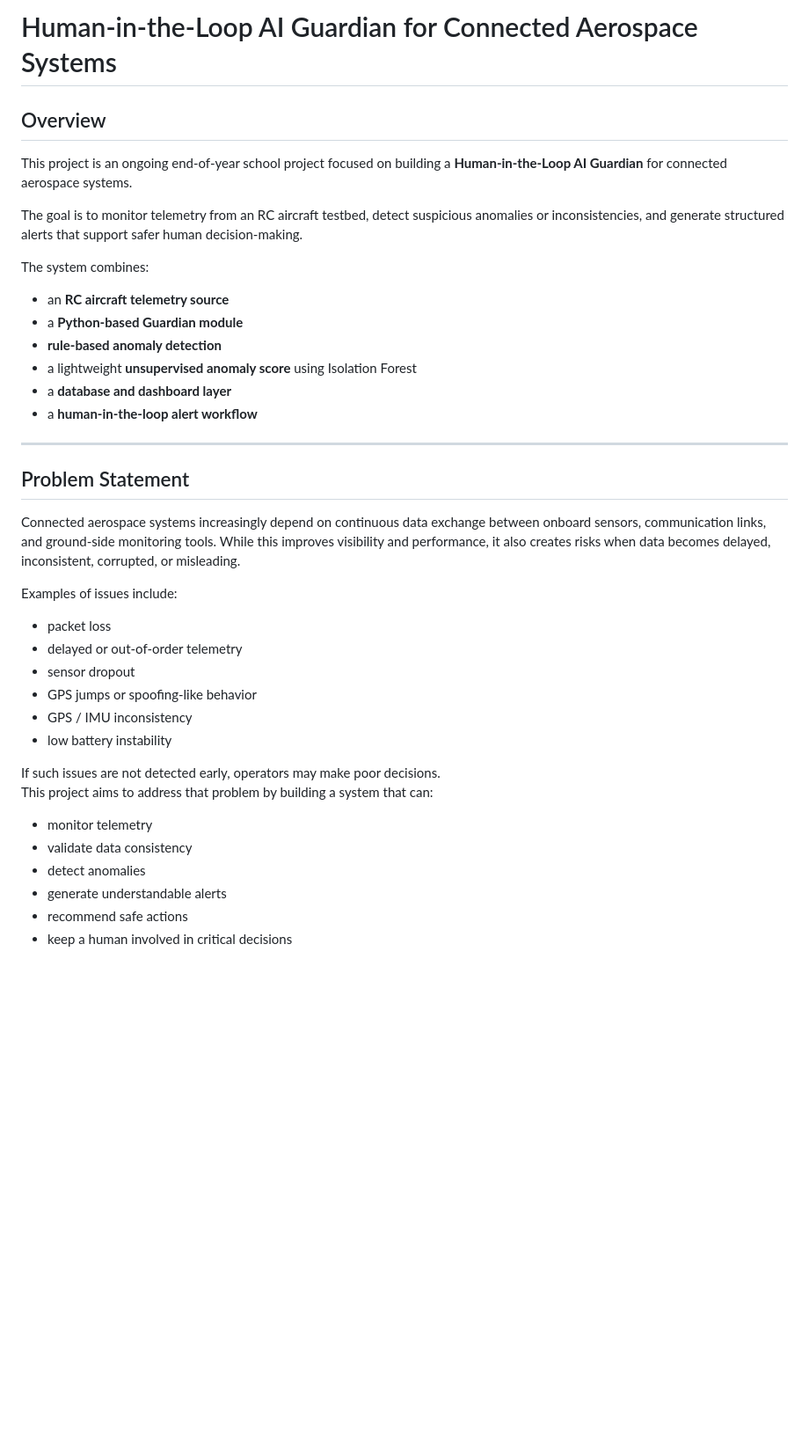
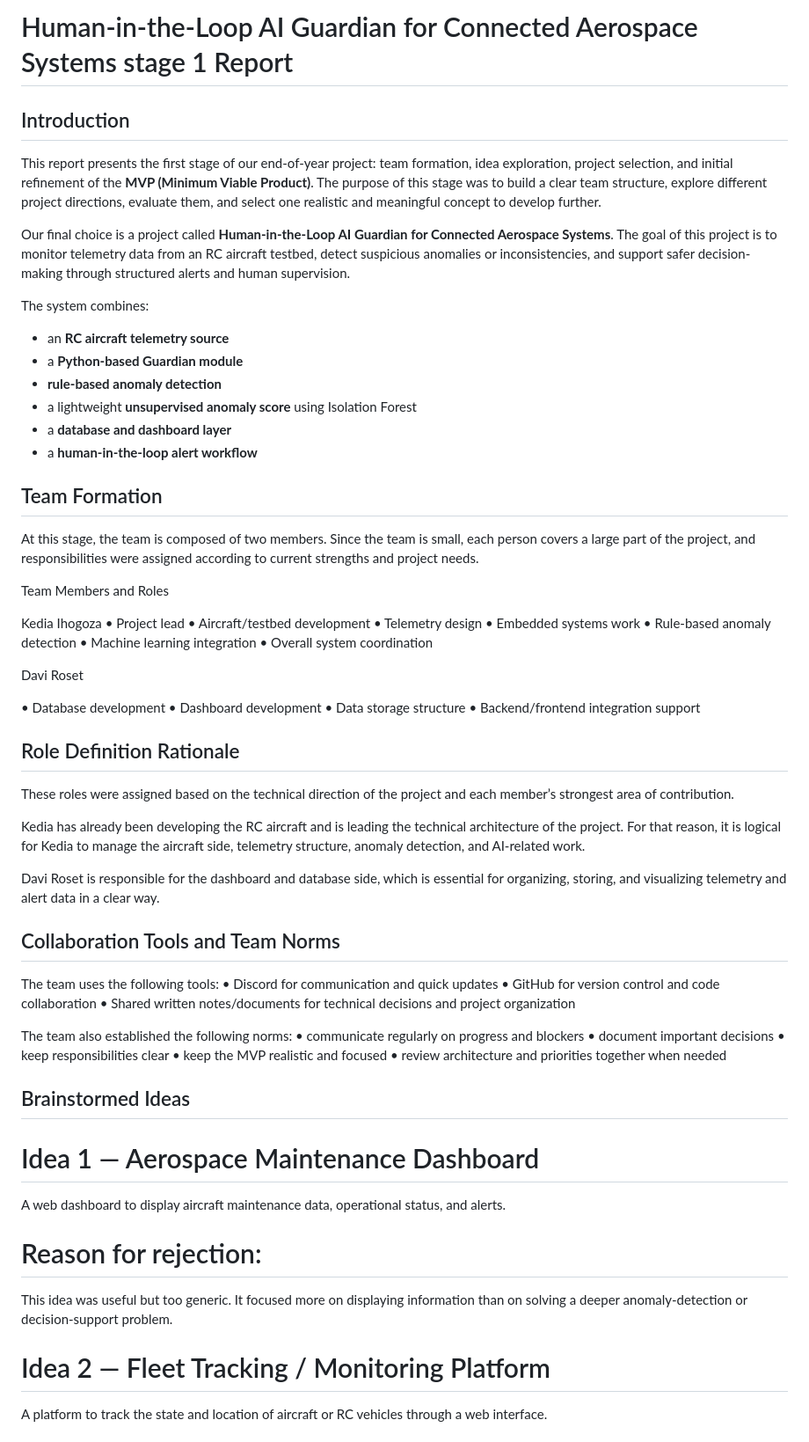
Before and after one commit to Kedia12/fyi26-ai-guardian, a Markdown page: docs/Team Formation and Idea Development (Stage 1).md, the part around one of its changes. Shown at 88% size. Rendered like a GitHub page; blank space fills up the shorter version.

```diff
--- a/docs/Team Formation and Idea Development (Stage 1).md
+++ b/docs/Team Formation and Idea Development (Stage 1).md
@@ -1,10 +1,10 @@
-# Human-in-the-Loop AI Guardian for Connected Aerospace Systems
+# Human-in-the-Loop AI Guardian for Connected Aerospace Systems stage 1 Report
 
-## Overview
+## Introduction
 
-This project is an ongoing end-of-year school project focused on building a **Human-in-the-Loop AI Guardian** for connected aerospace systems.
+This report presents the first stage of our end-of-year project: team formation, idea exploration, project selection, and initial refinement of the **MVP (Minimum Viable Product)**. The purpose of this stage was to build a clear team structure, explore different project directions, evaluate them, and select one realistic and meaningful concept to develop further.
 
-The goal is to monitor telemetry from an RC aircraft testbed, detect suspicious anomalies or inconsistencies, and generate structured alerts that support safer human decision-making.
+Our final choice is a project called **Human-in-the-Loop AI Guardian for Connected Aerospace Systems**. The goal of this project is to monitor telemetry data from an RC aircraft testbed, detect suspicious anomalies or inconsistencies, and support safer decision-making through structured alerts and human supervision.
 
 The system combines:
 - an **RC aircraft telemetry source**
@@ -14,25 +14,61 @@ The system combines:
 - a **database and dashboard layer**
 - a **human-in-the-loop alert workflow**
 
----
+## Team Formation
 
-## Problem Statement
+At this stage, the team is composed of two members. Since the team is small, each person covers a large part of the project, and responsibilities were assigned according to current strengths and project needs.
 
-Connected aerospace systems increasingly depend on continuous data exchange between onboard sensors, communication links, and ground-side monitoring tools. While this improves visibility and performance, it also creates risks when data becomes delayed, inconsistent, corrupted, or misleading.
+Team Members and Roles
 
-Examples of issues include:
-- packet loss
-- delayed or out-of-order telemetry
-- sensor dropout
-- GPS jumps or spoofing-like behavior
-- GPS / IMU inconsistency
-- low battery instability
+Kedia Ihogoza
+• Project lead
+• Aircraft/testbed development
+• Telemetry design
+• Embedded systems work
+• Rule-based anomaly detection
+• Machine learning integration
+• Overall system coordination
 
-If such issues are not detected early, operators may make poor decisions.
-This project aims to address that problem by building a system that can:
-- monitor telemetry
-- validate data consistency
-- detect anomalies
-- generate understandable alerts
-- recommend safe actions
-- keep a human involved in critical decisions
+Davi Roset
+
+• Database development
+• Dashboard development
+• Data storage structure
+• Backend/frontend integration support
+
+## Role Definition Rationale
+
+These roles were assigned based on the technical direction of the project and each member’s strongest area of contribution.
+
+Kedia has already been developing the RC aircraft and is leading the technical architecture of the project. For that reason, it is logical for Kedia to manage the aircraft side, telemetry structure, anomaly detection, and AI-related work.
+
+Davi Roset is responsible for the dashboard and database side, which is essential for organizing, storing, and visualizing telemetry and alert data in a clear way.
+
+## Collaboration Tools and Team Norms
+
+The team uses the following tools:
+• Discord for communication and quick updates
+• GitHub for version control and code collaboration
+• Shared written notes/documents for technical decisions and project organization
+
+The team also established the following norms:
+• communicate regularly on progress and blockers
+• document important decisions
+• keep responsibilities clear
+• keep the MVP realistic and focused
+• review architecture and priorities together when needed
+
+## Brainstormed Ideas
+
+# Idea 1 — Aerospace Maintenance Dashboard
+
+A web dashboard to display aircraft maintenance data, operational status, and alerts.
+
+# Reason for rejection:
+
+ This idea was useful but too generic. It focused more on displaying information than on solving a deeper
+ anomaly-detection or decision-support problem.
+
+# Idea 2 — Fleet Tracking / Monitoring Platform
+A platform to track the state and location of aircraft or RC vehicles through a web interface.
+
```
Also changed, not shown: other parts of docs/Team Formation and Idea Development (Stage 1).md (+164 -176 lines).
